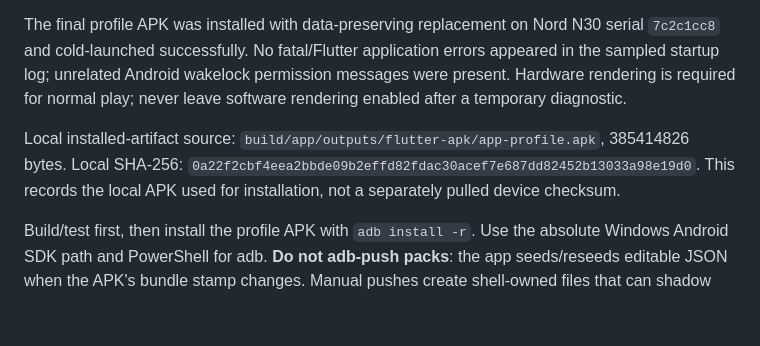
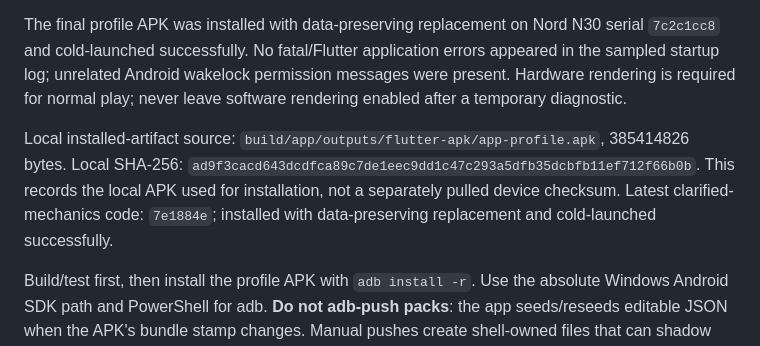
Before and after one commit to rishabh-mohan/d31, a Markdown page: docs/CURRENT-STATE.md, the part around the change. Drawn GitHub-style; blank space fills up the shorter version.

```diff
--- a/docs/CURRENT-STATE.md
+++ b/docs/CURRENT-STATE.md
@@ -40,7 +40,7 @@ Earlier branch integration: `bc9e5a7`; Home/account/debug checkpoint: `77a0660`.
 
 The final profile APK was installed with data-preserving replacement on Nord N30 serial `7c2c1cc8` and cold-launched successfully. No fatal/Flutter application errors appeared in the sampled startup log; unrelated Android wakelock permission messages were present. Hardware rendering is required for normal play; never leave software rendering enabled after a temporary diagnostic.
 
-Local installed-artifact source: `build/app/outputs/flutter-apk/app-profile.apk`, 385414826 bytes. Local SHA-256: `0a22f2cbf4eea2bbde09b2effd82fdac30acef7e687dd82452b13033a98e19d0`. This records the local APK used for installation, not a separately pulled device checksum.
+Local installed-artifact source: `build/app/outputs/flutter-apk/app-profile.apk`, 385414826 bytes. Local SHA-256: `ad9f3cacd643dcdfca89c7de1eec9dd1c47c293a5dfb35dcbfb11ef712f66b0b`. This records the local APK used for installation, not a separately pulled device checksum. Latest clarified-mechanics code: `7e1884e`; installed with data-preserving replacement and cold-launched successfully.
 
 Build/test first, then install the profile APK with `adb install -r`. Use the absolute Windows Android SDK path and PowerShell for adb. **Do not adb-push packs**: the app seeds/reseeds editable JSON when the APK's bundle stamp changes. Manual pushes create shell-owned files that can shadow future updates. Preserve saves/account data; do not clear the app or delete pack/image overrides as a routine update step. See CLAUDE.md's current Device notes for exceptions and recovery.
 
```
Also changed, not shown: docs/CLARIFIED-MECHANICS-2026-10-25.md (+3 -0 lines).
